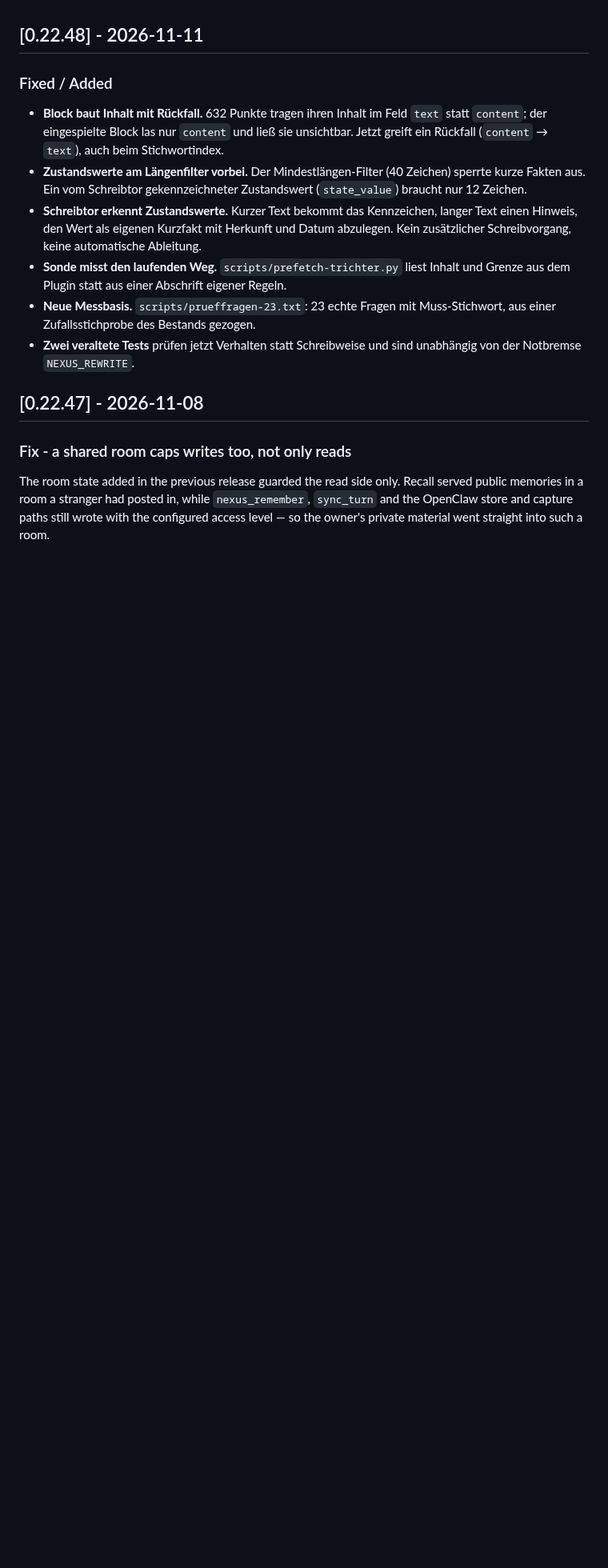
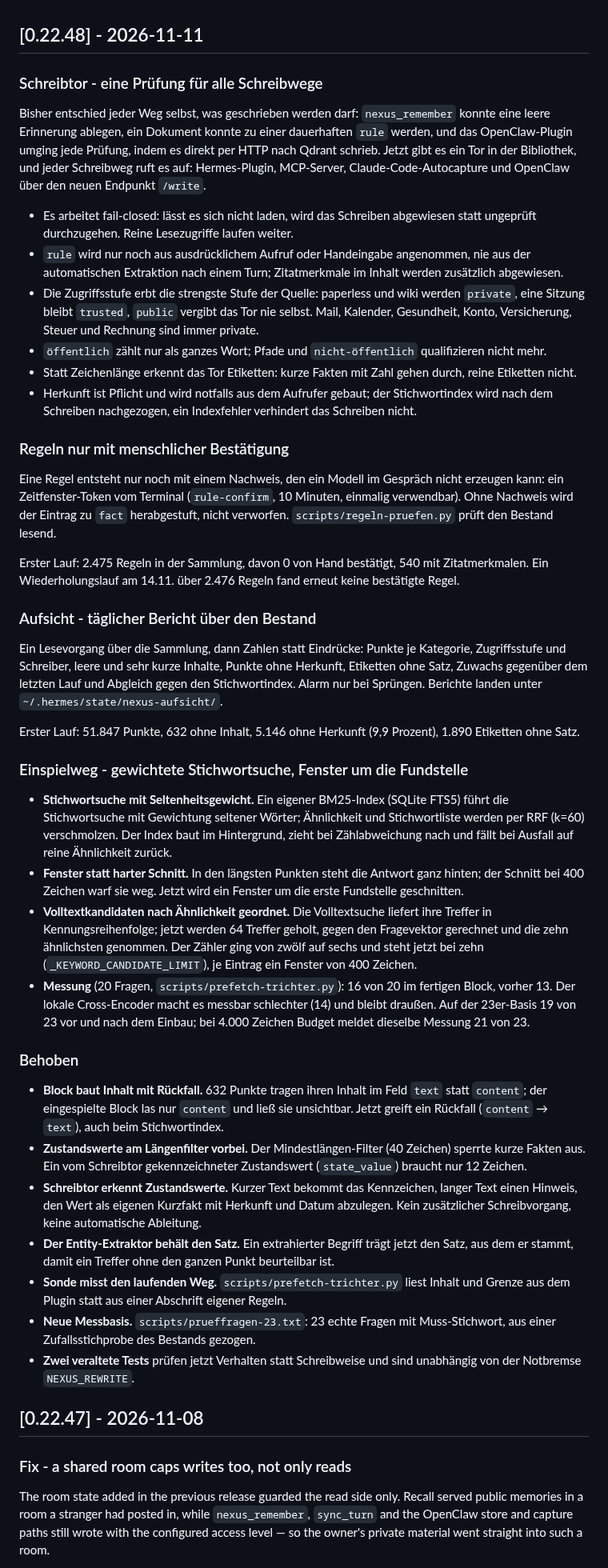
Before and after one commit to Neboy72/nexus-memory, a Markdown page: CHANGELOG.md, the part around the change. Shown at 80% size. Rendered like a GitHub page; blank space fills up the shorter version.

Commit message:
docs(changelog): 0.22.48 mit Schreibtor, Regel-Bestaetigung und Aufsicht

```diff
--- a/CHANGELOG.md
+++ b/CHANGELOG.md
@@ -1,6 +1,63 @@
 ## [0.22.48] - 2026-11-11
 
-### Fixed / Added
+### Schreibtor - eine Prüfung für alle Schreibwege
+
+Bisher entschied jeder Weg selbst, was geschrieben werden darf: `nexus_remember` konnte eine leere
+Erinnerung ablegen, ein Dokument konnte zu einer dauerhaften `rule` werden, und das OpenClaw-Plugin
+umging jede Prüfung, indem es direkt per HTTP nach Qdrant schrieb. Jetzt gibt es ein Tor in der
+Bibliothek, und jeder Schreibweg ruft es auf: Hermes-Plugin, MCP-Server, Claude-Code-Autocapture und
+OpenClaw über den neuen Endpunkt `/write`.
+
+- Es arbeitet fail-closed: lässt es sich nicht laden, wird das Schreiben abgewiesen statt ungeprüft
+  durchzugehen. Reine Lesezugriffe laufen weiter.
+- `rule` wird nur noch aus ausdrücklichem Aufruf oder Handeingabe angenommen, nie aus der
+  automatischen Extraktion nach einem Turn; Zitatmerkmale im Inhalt werden zusätzlich abgewiesen.
+- Die Zugriffsstufe erbt die strengste Stufe der Quelle: paperless und wiki werden `private`, eine
+  Sitzung bleibt `trusted`, `public` vergibt das Tor nie selbst. Mail, Kalender, Gesundheit, Konto,
+  Versicherung, Steuer und Rechnung sind immer private.
+- `öffentlich` zählt nur als ganzes Wort; Pfade und `nicht-öffentlich` qualifizieren nicht mehr.
+- Statt Zeichenlänge erkennt das Tor Etiketten: kurze Fakten mit Zahl gehen durch, reine Etiketten
+  nicht.
+- Herkunft ist Pflicht und wird notfalls aus dem Aufrufer gebaut; der Stichwortindex wird nach dem
+  Schreiben nachgezogen, ein Indexfehler verhindert das Schreiben nicht.
+
+### Regeln nur mit menschlicher Bestätigung
+
+Eine Regel entsteht nur noch mit einem Nachweis, den ein Modell im Gespräch nicht erzeugen kann: ein
+Zeitfenster-Token vom Terminal (`rule-confirm`, 10 Minuten, einmalig verwendbar). Ohne Nachweis wird
+der Eintrag zu `fact` herabgestuft, nicht verworfen. `scripts/regeln-pruefen.py` prüft den Bestand
+lesend.
+
+Erster Lauf: 2.475 Regeln in der Sammlung, davon 0 von Hand bestätigt, 540 mit Zitatmerkmalen. Ein
+Wiederholungslauf am 14.11. über 2.476 Regeln fand erneut keine bestätigte Regel.
+
+### Aufsicht - täglicher Bericht über den Bestand
+
+Ein Lesevorgang über die Sammlung, dann Zahlen statt Eindrücke: Punkte je Kategorie, Zugriffsstufe und
+Schreiber, leere und sehr kurze Inhalte, Punkte ohne Herkunft, Etiketten ohne Satz, Zuwachs gegenüber
+dem letzten Lauf und Abgleich gegen den Stichwortindex. Alarm nur bei Sprüngen. Berichte landen unter
+`~/.hermes/state/nexus-aufsicht/`.
+
+Erster Lauf: 51.847 Punkte, 632 ohne Inhalt, 5.146 ohne Herkunft (9,9 Prozent), 1.890 Etiketten ohne
+Satz.
+
+### Einspielweg - gewichtete Stichwortsuche, Fenster um die Fundstelle
+
+- **Stichwortsuche mit Seltenheitsgewicht.** Ein eigener BM25-Index (SQLite FTS5) führt die
+  Stichwortsuche mit Gewichtung seltener Wörter; Ähnlichkeit und Stichwortliste werden per RRF (k=60)
+  verschmolzen. Der Index baut im Hintergrund, zieht bei Zählabweichung nach und fällt bei Ausfall auf
+  reine Ähnlichkeit zurück.
+- **Fenster statt harter Schnitt.** In den längsten Punkten steht die Antwort ganz hinten; der Schnitt
+  bei 400 Zeichen warf sie weg. Jetzt wird ein Fenster um die erste Fundstelle geschnitten.
+- **Volltextkandidaten nach Ähnlichkeit geordnet.** Die Volltextsuche liefert ihre Treffer in
+  Kennungsreihenfolge; jetzt werden 64 Treffer geholt, gegen den Fragevektor gerechnet und die zehn
+  ähnlichsten genommen. Der Zähler ging von zwölf auf sechs und steht jetzt bei zehn
+  (`_KEYWORD_CANDIDATE_LIMIT`), je Eintrag ein Fenster von 400 Zeichen.
+- **Messung** (20 Fragen, `scripts/prefetch-trichter.py`): 16 von 20 im fertigen Block, vorher 13. Der
+  lokale Cross-Encoder macht es messbar schlechter (14) und bleibt draußen. Auf der 23er-Basis 19 von
+  23 vor und nach dem Einbau; bei 4.000 Zeichen Budget meldet dieselbe Messung 21 von 23.
+
+### Behoben
 
 - **Block baut Inhalt mit Rückfall.** 632 Punkte tragen ihren Inhalt im Feld `text` statt
   `content`; der eingespielte Block las nur `content` und ließ sie unsichtbar. Jetzt greift
@@ -11,6 +68,8 @@
 - **Schreibtor erkennt Zustandswerte.** Kurzer Text bekommt das Kennzeichen, langer Text einen
   Hinweis, den Wert als eigenen Kurzfakt mit Herkunft und Datum abzulegen. Kein zusätzlicher
   Schreibvorgang, keine automatische Ableitung.
+- **Der Entity-Extraktor behält den Satz.** Ein extrahierter Begriff trägt jetzt den Satz, aus dem er
+  stammt, damit ein Treffer ohne den ganzen Punkt beurteilbar ist.
 - **Sonde misst den laufenden Weg.** `scripts/prefetch-trichter.py` liest Inhalt und Grenze aus
   dem Plugin statt aus einer Abschrift eigener Regeln.
 - **Neue Messbasis.** `scripts/prueffragen-23.txt`: 23 echte Fragen mit Muss-Stichwort, aus einer
```
